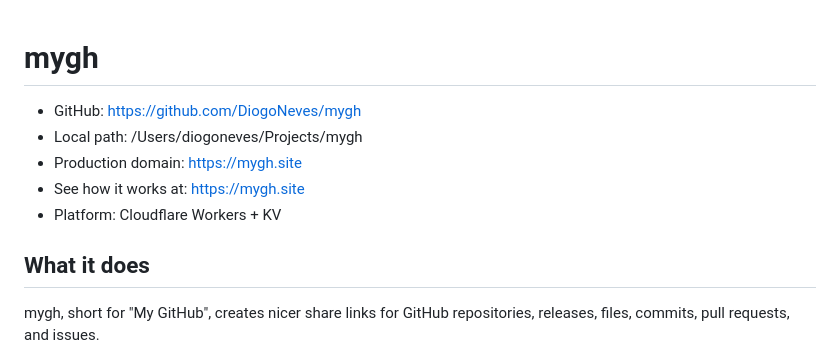
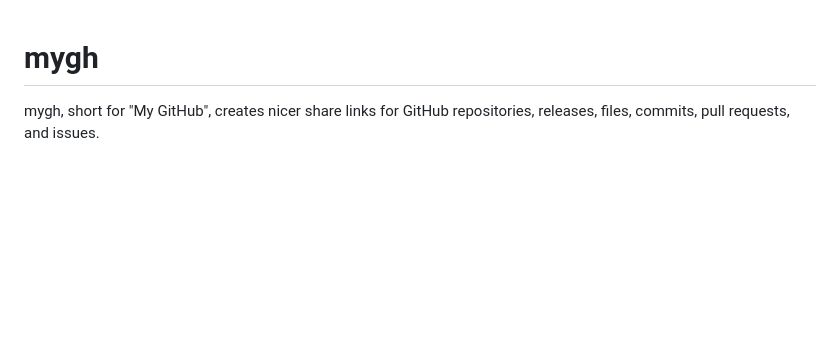
Before and after one commit to DiogoNeves/mygh, a Markdown page: README.md, the part around the change. Drawn GitHub-style; blank space fills up the shorter version.

Commit message:
improved readme

```diff
--- a/README.md
+++ b/README.md
@@ -1,12 +1,4 @@
 # mygh
-
-- GitHub: https://github.com/DiogoNeves/mygh
-- Local path: /Users/diogoneves/Projects/mygh
-- Production domain: https://mygh.site
-- See how it works at: https://mygh.site
-- Platform: Cloudflare Workers + KV
-
-## What it does
 
 mygh, short for "My GitHub", creates nicer share links for GitHub repositories, releases, files, commits, pull requests, and issues.
 
```
